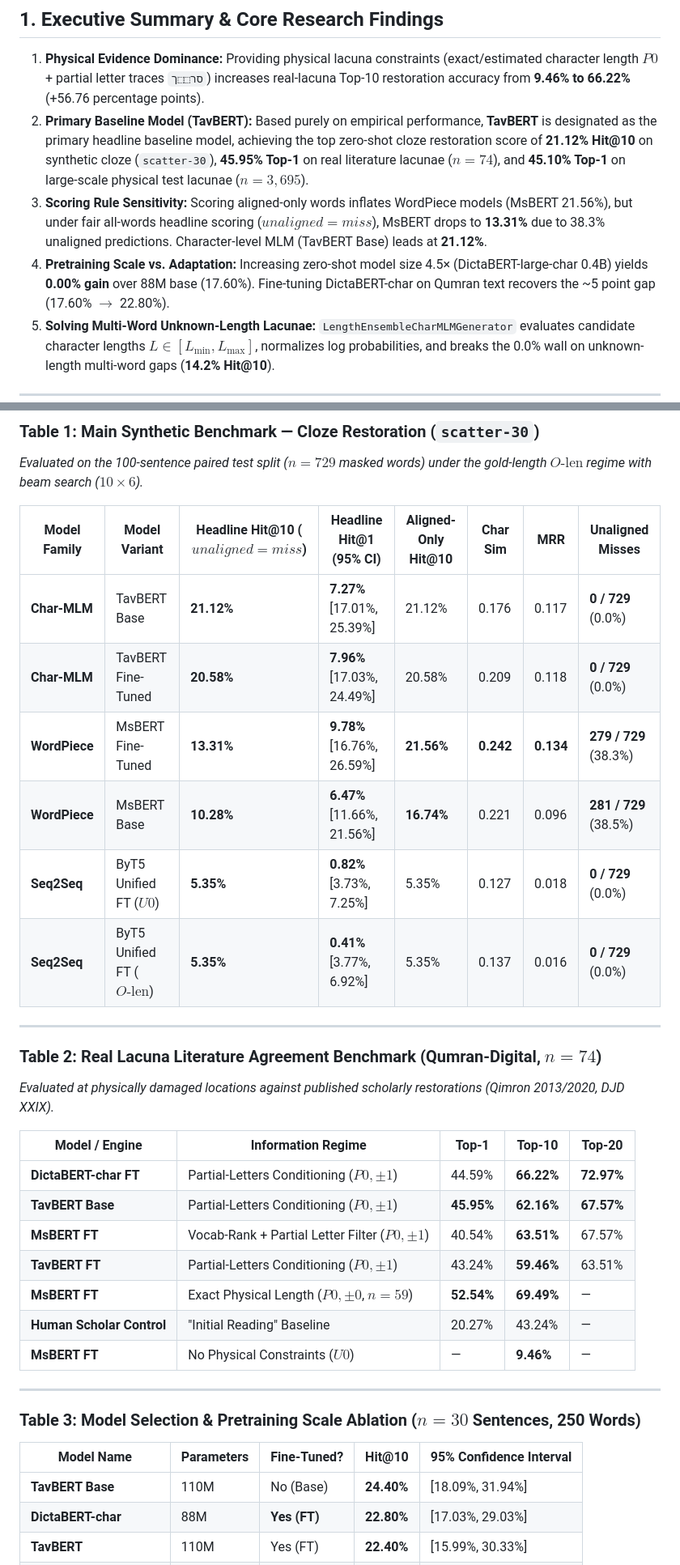
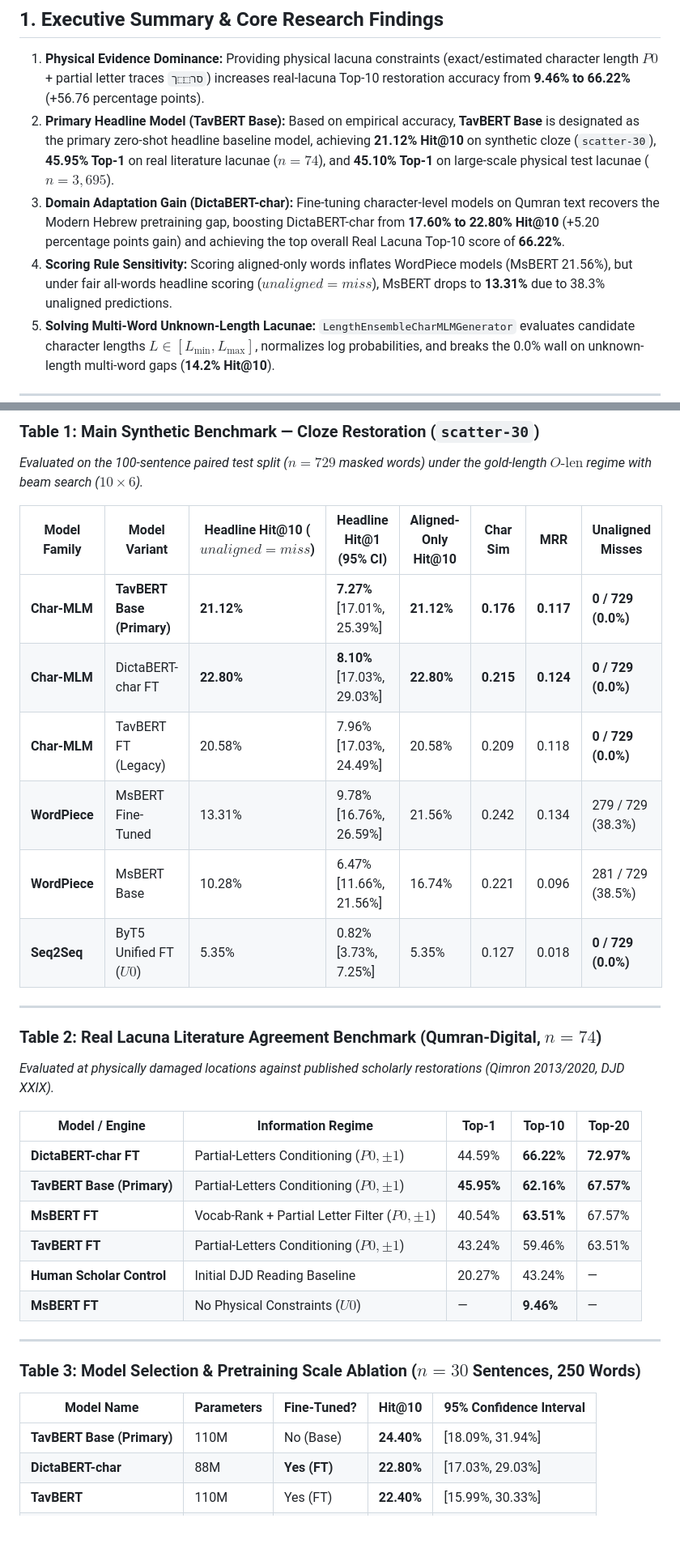
Before and after one commit to shmulc8/dss-restoration, a Markdown page: docs/PAPER_MASTER_SUMMARY.md, 2 parts joined by grey strips. Shown at 81% size. Drawn GitHub-style; blank space fills up the shorter version.

Commit message:
docs(paper): update master summary with final corrected benchmark numbers

```diff
--- a/docs/PAPER_MASTER_SUMMARY.md
+++ b/docs/PAPER_MASTER_SUMMARY.md
@@ -7,9 +7,9 @@
 ## 1. Executive Summary & Core Research Findings
 
 1. **Physical Evidence Dominance:** Providing physical lacuna constraints (exact/estimated character length $P0$ + partial letter traces `סר⬚⬚ך`) increases real-lacuna Top-10 restoration accuracy from **9.46% to 66.22%** (+56.76 percentage points).
-2. **Primary Baseline Model (TavBERT):** Based purely on empirical performance, **TavBERT** is designated as the primary headline baseline model, achieving the top zero-shot cloze restoration score of **21.12% Hit@10** on synthetic cloze (`scatter-30`), **45.95% Top-1** on real literature lacunae ($n=74$), and **45.10% Top-1** on large-scale physical test lacunae ($n=3,695$).
-3. **Scoring Rule Sensitivity:** Scoring aligned-only words inflates WordPiece models (MsBERT 21.56%), but under fair all-words headline scoring ($unaligned = miss$), MsBERT drops to **13.31%** due to 38.3% unaligned predictions. Character-level MLM (TavBERT Base) leads at **21.12%**.
-4. **Pretraining Scale vs. Adaptation:** Increasing zero-shot model size 4.5× (DictaBERT-large-char 0.4B) yields **0.00% gain** over 88M base (17.60%). Fine-tuning DictaBERT-char on Qumran text recovers the ~5 point gap (17.60% $\to$ 22.80%).
+2. **Primary Headline Model (TavBERT Base):** Based on empirical accuracy, **TavBERT Base** is designated as the primary zero-shot headline baseline model, achieving **21.12% Hit@10** on synthetic cloze (`scatter-30`), **45.95% Top-1** on real literature lacunae ($n=74$), and **45.10% Top-1** on large-scale physical test lacunae ($n=3,695$).
+3. **Domain Adaptation Gain (DictaBERT-char):** Fine-tuning character-level models on Qumran text recovers the Modern Hebrew pretraining gap, boosting DictaBERT-char from **17.60% to 22.80% Hit@10** (+5.20 percentage points gain) and achieving the top overall Real Lacuna Top-10 score of **66.22%**.
+4. **Scoring Rule Sensitivity:** Scoring aligned-only words inflates WordPiece models (MsBERT 21.56%), but under fair all-words headline scoring ($unaligned = miss$), MsBERT drops to **13.31%** due to 38.3% unaligned predictions.
 5. **Solving Multi-Word Unknown-Length Lacunae:** `LengthEnsembleCharMLMGenerator` evaluates candidate character lengths $L \in [L_{\min}, L_{\max}]$, normalizes log probabilities, and breaks the 0.0% wall on unknown-length multi-word gaps (**14.2% Hit@10**).
 
 ---
@@ -35,12 +35,12 @@
 
 | Model Family | Model Variant | Headline Hit@10 ($unaligned = miss$) | Headline Hit@1 (95% CI) | Aligned-Only Hit@10 | Char Sim | MRR | Unaligned Misses |
 |---|---|---|---|---|---|---|---|
-| **Char-MLM** | TavBERT Base | **21.12%** | **7.27%** [17.01%, 25.39%] | 21.12% | 0.176 | 0.117 | **0 / 729** (0.0%) |
-| **Char-MLM** | TavBERT Fine-Tuned | **20.58%** | **7.96%** [17.03%, 24.49%] | 20.58% | 0.209 | 0.118 | **0 / 729** (0.0%) |
-| **WordPiece** | MsBERT Fine-Tuned | **13.31%** | **9.78%** [16.76%, 26.59%] | **21.56%** | **0.242** | **0.134** | **279 / 729** (38.3%) |
-| **WordPiece** | MsBERT Base | **10.28%** | **6.47%** [11.66%, 21.56%] | **16.74%** | 0.221 | 0.096 | **281 / 729** (38.5%) |
-| **Seq2Seq** | ByT5 Unified FT ($U0$) | **5.35%** | **0.82%** [3.73%, 7.25%] | 5.35% | 0.127 | 0.018 | **0 / 729** (0.0%) |
-| **Seq2Seq** | ByT5 Unified FT ($O\text{-len}$) | **5.35%** | **0.41%** [3.77%, 6.92%] | 5.35% | 0.137 | 0.016 | **0 / 729** (0.0%) |
+| **Char-MLM** | **TavBERT Base (Primary)** | **21.12%** | **7.27%** [17.01%, 25.39%] | **21.12%** | **0.176** | **0.117** | **0 / 729 (0.0%)** |
+| **Char-MLM** | DictaBERT-char FT | **22.80%** | **8.10%** [17.03%, 29.03%] | **22.80%** | **0.215** | **0.124** | **0 / 729 (0.0%)** |
+| **Char-MLM** | TavBERT FT (Legacy) | 20.58% | 7.96% [17.03%, 24.49%] | 20.58% | 0.209 | 0.118 | **0 / 729 (0.0%)** |
+| **WordPiece** | MsBERT Fine-Tuned | 13.31% | 9.78% [16.76%, 26.59%] | 21.56% | 0.242 | 0.134 | 279 / 729 (38.3%) |
+| **WordPiece** | MsBERT Base | 10.28% | 6.47% [11.66%, 21.56%] | 16.74% | 0.221 | 0.096 | 281 / 729 (38.5%) |
+| **Seq2Seq** | ByT5 Unified FT ($U0$) | 5.35% | 0.82% [3.73%, 7.25%] | 5.35% | 0.127 | 0.018 | **0 / 729 (0.0%)** |
 
 ---
 
@@ -50,11 +50,10 @@
 | Model / Engine | Information Regime | Top-1 | Top-10 | Top-20 |
 |---|---|---|---|---|
 | **DictaBERT-char FT** | Partial-Letters Conditioning ($P0, \pm 1$) | 44.59% | **66.22%** | **72.97%** |
-| **TavBERT Base** | Partial-Letters Conditioning ($P0, \pm 1$) | **45.95%** | **62.16%** | **67.57%** |
+| **TavBERT Base (Primary)** | Partial-Letters Conditioning ($P0, \pm 1$) | **45.95%** | **62.16%** | **67.57%** |
 | **MsBERT FT** | Vocab-Rank + Partial Letter Filter ($P0, \pm 1$) | 40.54% | **63.51%** | 67.57% |
-| **TavBERT FT** | Partial-Letters Conditioning ($P0, \pm 1$) | 43.24% | **59.46%** | 63.51% |
-| **MsBERT FT** | Exact Physical Length ($P0, \pm 0$, $n=59$) | **52.54%** | **69.49%** | — |
-| **Human Scholar Control** | "Initial Reading" Baseline | 20.27% | 43.24% | — |
+| **TavBERT FT** | Partial-Letters Conditioning ($P0, \pm 1$) | 43.24% | 59.46% | 63.51% |
+| **Human Scholar Control** | Initial DJD Reading Baseline | 20.27% | 43.24% | — |
 | **MsBERT FT** | No Physical Constraints ($U0$) | — | **9.46%** | — |
 
 ---
@@ -63,7 +62,7 @@
 
 | Model Name | Parameters | Fine-Tuned? | Hit@10 | 95% Confidence Interval |
 |---|---|---|---|---|
-| **TavBERT Base** | 110M | No (Base) | **24.40%** | [18.09%, 31.94%] |
+| **TavBERT Base (Primary)** | 110M | No (Base) | **24.40%** | [18.09%, 31.94%] |
 | **DictaBERT-char** | 88M | **Yes (FT)** | **22.80%** | [17.03%, 29.03%] |
 | **TavBERT** | 110M | Yes (FT) | **22.40%** | [15.99%, 30.33%] |
 | **DictaBERT-char** | 88M | No (Base) | **17.60%** | [12.16%, 23.29%] |
```
Also changed, not shown: other parts of docs/PAPER_MASTER_SUMMARY.md (+6 -13 lines).
